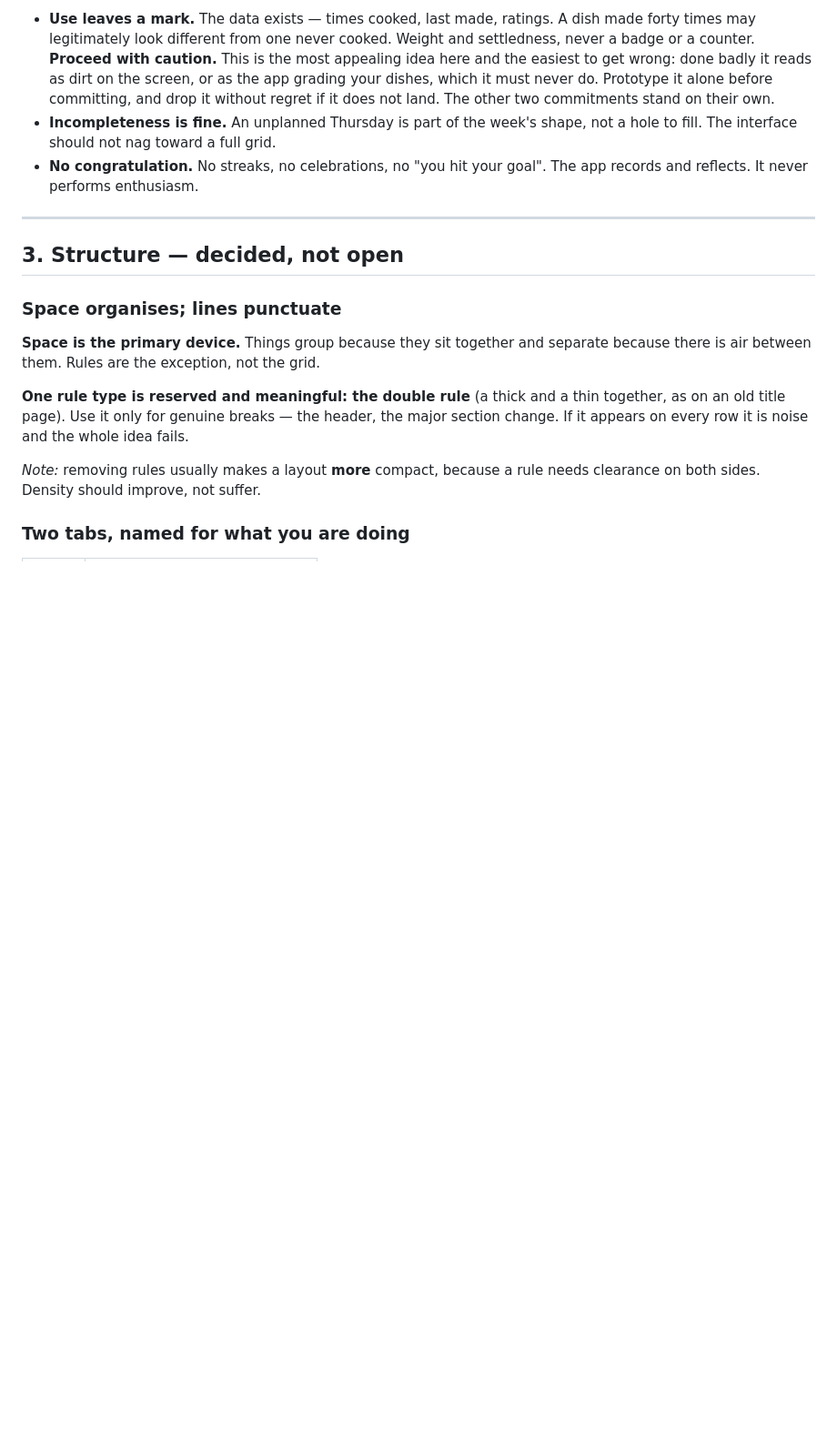
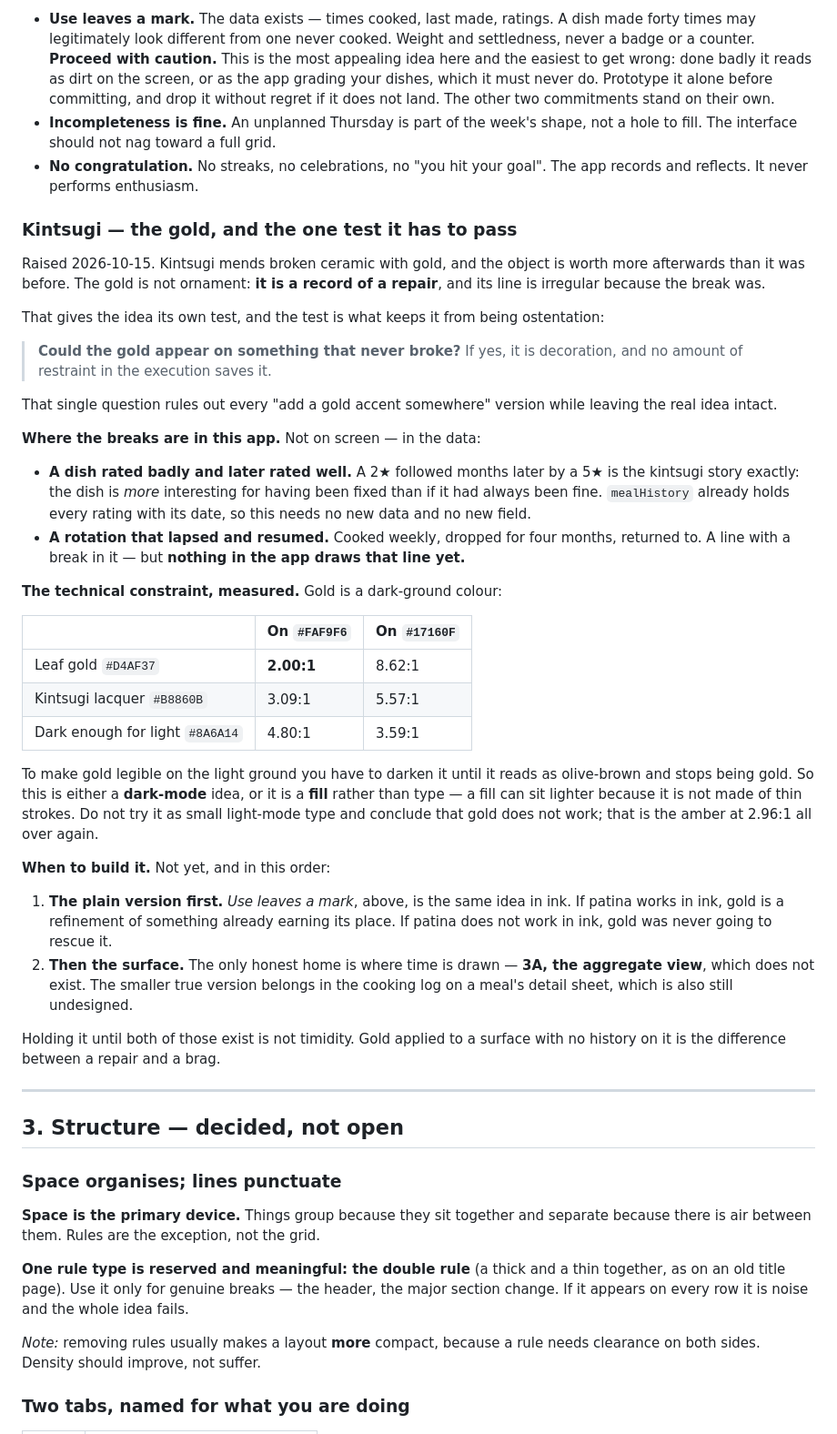
Before and after one commit to gonzopunk/Food-Tech, a Markdown page: BRIEF.md, the part around the change. Shown at 91% size. Rendered like a GitHub page; blank space fills up the shorter version.

Commit message:
note about kintsugi

```diff
--- a/BRIEF.md
+++ b/BRIEF.md
@@ -69,6 +69,58 @@ Not a look. Three commitments, each of which the app can honour:
   not a hole to fill. The interface should not nag toward a full grid.
 - **No congratulation.** No streaks, no celebrations, no "you hit your goal".
   The app records and reflects. It never performs enthusiasm.
+
+### Kintsugi — the gold, and the one test it has to pass
+
+Raised 2026-10-15. Kintsugi mends broken ceramic with gold, and the object is
+worth more afterwards than it was before. The gold is not ornament: **it is a
+record of a repair**, and its line is irregular because the break was.
+
+That gives the idea its own test, and the test is what keeps it from being
+ostentation:
+
+> **Could the gold appear on something that never broke?**
+> If yes, it is decoration, and no amount of restraint in the execution saves it.
+
+That single question rules out every "add a gold accent somewhere" version while
+leaving the real idea intact.
+
+**Where the breaks are in this app.** Not on screen — in the data:
+
+- **A dish rated badly and later rated well.** A 2★ followed months later by a
+  5★ is the kintsugi story exactly: the dish is *more* interesting for having
+  been fixed than if it had always been fine. `mealHistory` already holds every
+  rating with its date, so this needs no new data and no new field.
+- **A rotation that lapsed and resumed.** Cooked weekly, dropped for four
+  months, returned to. A line with a break in it — but **nothing in the app
+  draws that line yet.**
+
+**The technical constraint, measured.** Gold is a dark-ground colour:
+
+| | On `#FAF9F6` | On `#17160F` |
+| --- | --- | --- |
+| Leaf gold `#D4AF37` | **2.00:1** | 8.62:1 |
+| Kintsugi lacquer `#B8860B` | 3.09:1 | 5.57:1 |
+| Dark enough for light `#8A6A14` | 4.80:1 | 3.59:1 |
+
+To make gold legible on the light ground you have to darken it until it reads as
+olive-brown and stops being gold. So this is either a **dark-mode** idea, or it
+is a **fill** rather than type — a fill can sit lighter because it is not made
+of thin strokes. Do not try it as small light-mode type and conclude that gold
+does not work; that is the amber at 2.96:1 all over again.
+
+**When to build it.** Not yet, and in this order:
+
+1. **The plain version first.** *Use leaves a mark*, above, is the same idea in
+   ink. If patina works in ink, gold is a refinement of something already
+   earning its place. If patina does not work in ink, gold was never going to
+   rescue it.
+2. **Then the surface.** The only honest home is where time is drawn — **3A, the
+   aggregate view**, which does not exist. The smaller true version belongs in
+   the cooking log on a meal's detail sheet, which is also still undesigned.
+
+Holding it until both of those exist is not timidity. Gold applied to a surface
+with no history on it is the difference between a repair and a brag.
 
 ---
 
```
Also changed, not shown: ROADMAP.md (+1 -0 lines).
